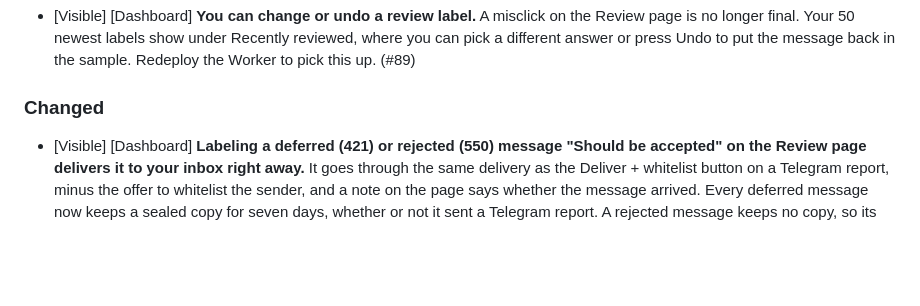
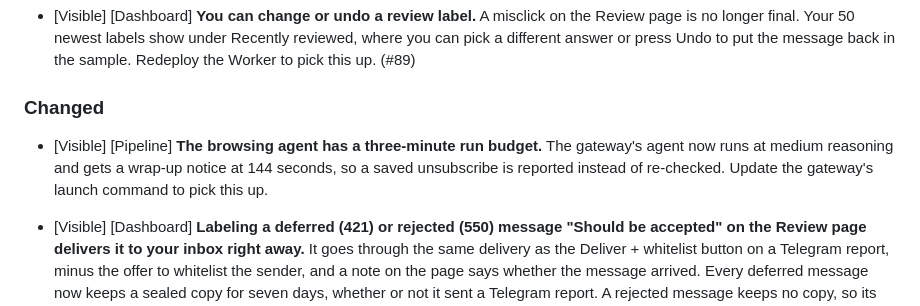
Before and after one commit to neostryder/mercury, a Markdown page: CHANGELOG.md, the part around the change. Drawn GitHub-style; blank space fills up the shorter version.

```diff
--- a/CHANGELOG.md
+++ b/CHANGELOG.md
@@ -9,6 +9,8 @@
 - [Visible] [Dashboard] **You can change or undo a review label.** A misclick on the Review page is no longer final. Your 50 newest labels show under Recently reviewed, where you can pick a different answer or press Undo to put the message back in the sample. Redeploy the Worker to pick this up. (#89)
 
 ### Changed
+
+- [Visible] [Pipeline] **The browsing agent has a three-minute run budget.** The gateway's agent now runs at medium reasoning and gets a wrap-up notice at 144 seconds, so a saved unsubscribe is reported instead of re-checked. Update the gateway's launch command to pick this up.
 
 - [Visible] [Dashboard] **Labeling a deferred (421) or rejected (550) message "Should be accepted" on the Review page delivers it to your inbox right away.** It goes through the same delivery as the Deliver + whitelist button on a Telegram report, minus the offer to whitelist the sender, and a note on the page says whether the message arrived. Every deferred message now keeps a sealed copy for seven days, whether or not it sent a Telegram report. A rejected message keeps no copy, so its note says nothing was delivered, and the label is saved anyway. Once a deferred message is delivered this way it also counts as accepted, so when the mail host retries it, the retry does not land in your inbox a second time. Redeploy the Worker and rebuild the backend to pick this up. (#89)
 
```
Also changed, not shown: gateway/README.md (+2 -0 lines).
